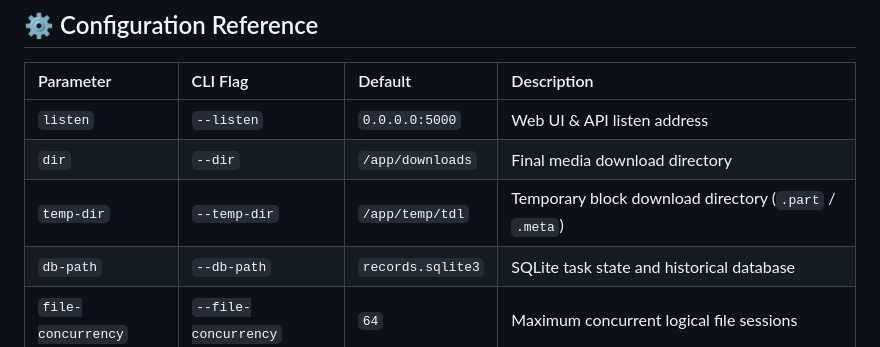
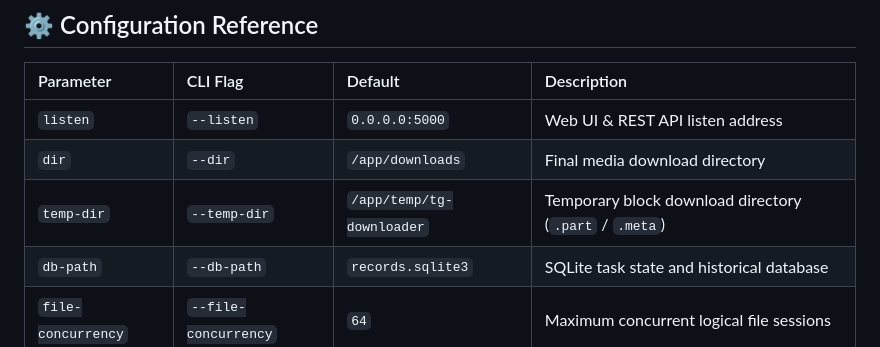
Before and after one commit to Hittlert/TGX, a Markdown page: README.md, the part around one of its changes. Drawn GitHub-style.

```diff
--- a/README.md
+++ b/README.md
@@ -115,9 +141,9 @@ go build -o tg-downloader .
 
 | Parameter | CLI Flag | Default | Description |
 | :--- | :--- | :--- | :--- |
-| `listen` | `--listen` | `0.0.0.0:5000` | Web UI & API listen address |
+| `listen` | `--listen` | `0.0.0.0:5000` | Web UI & REST API listen address |
 | `dir` | `--dir` | `/app/downloads` | Final media download directory |
-| `temp-dir` | `--temp-dir` | `/app/temp/tdl` | Temporary block download directory (`.part` / `.meta`) |
+| `temp-dir` | `--temp-dir` | `/app/temp/tg-downloader` | Temporary block download directory (`.part` / `.meta`) |
 | `db-path` | `--db-path` | `records.sqlite3` | SQLite task state and historical database |
 | `file-concurrency` | `--file-concurrency` | `64` | Maximum concurrent logical file sessions |
 | `download-threads` | `--download-threads` | `16` | Maximum concurrent block workers per large file |
```
Also changed, not shown: other parts of README.md (+62 -35 lines), README_zh.md (+59 -32 lines).
